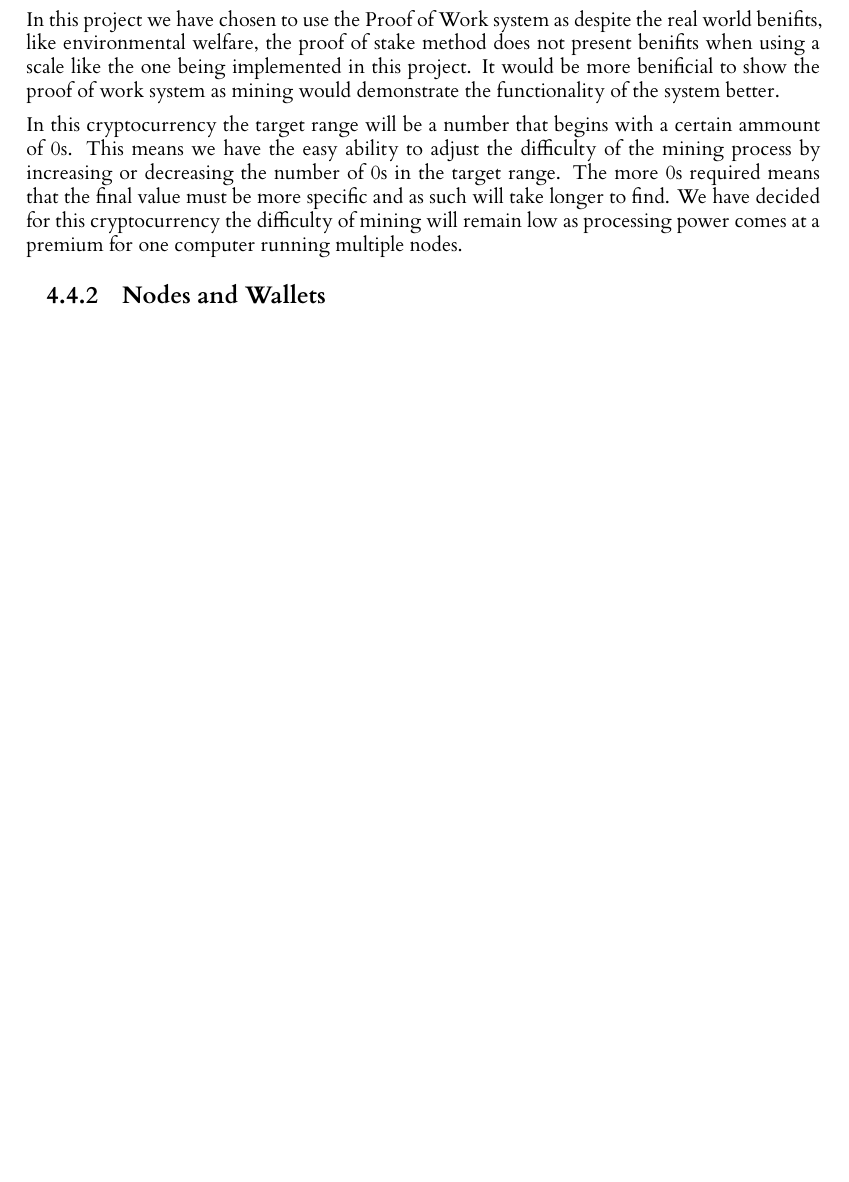
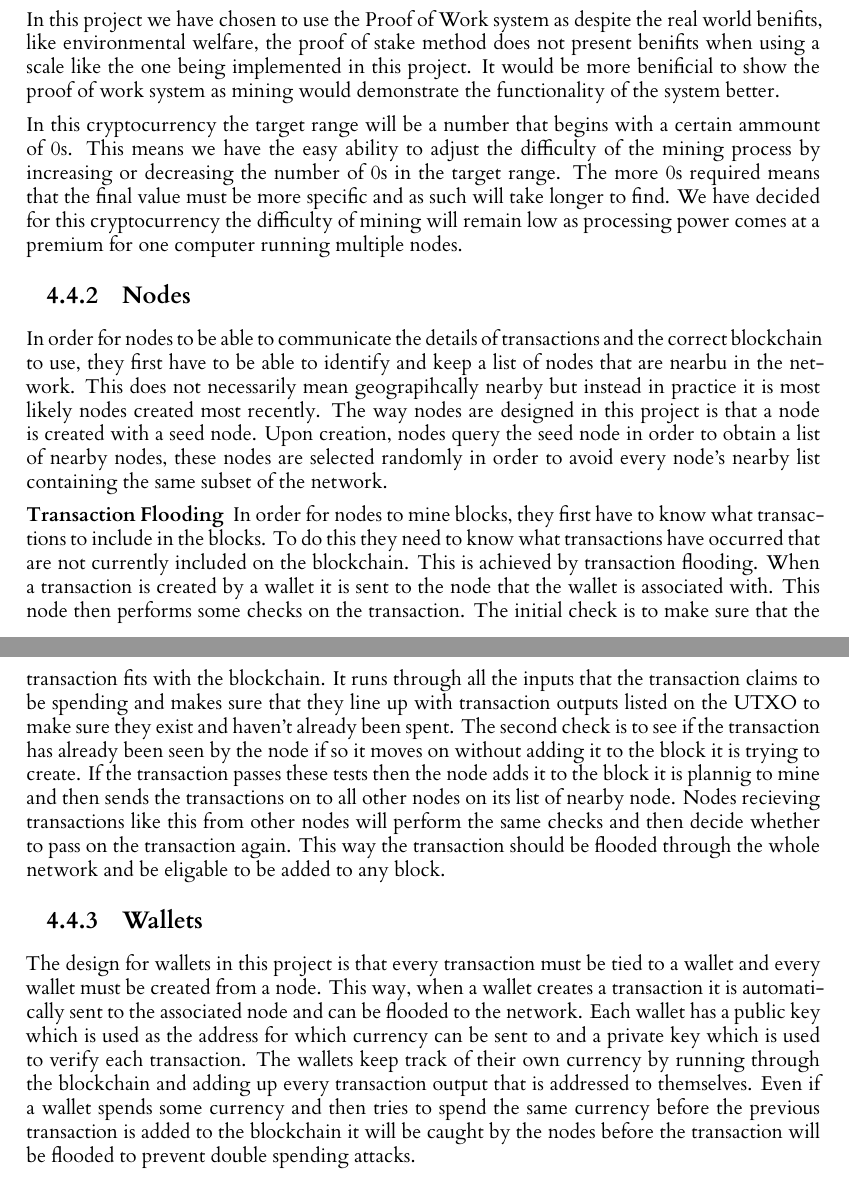
Before and after one commit to seanhorgan98/cryptocurrency, a LaTeX thesis (dissertation/l4proj.tex): part of page 18 of 28 before the commit and two parts of pages 18 and 19 of 29 after it, the two joined at a grey line, cut so that both start at the same text, the shorter picture padded with empty space. Compiled offline with XeLaTeX.

Commit message:
Finishing up design section

```diff
--- a/dissertation/l4proj.tex
+++ b/dissertation/l4proj.tex
@@ -552,12 +552,40 @@ or decreasing the number of 0s in the target range. The more 0s required means t
 specific and as such will take longer to find. We have decided for this cryptocurrency the difficulty of mining
 will remain low as processing power comes at a premium for one computer running multiple nodes.
 
-\subsection{Nodes and Wallets}
+\subsection{Nodes}
 %Nearby nodes
+In order for nodes to be able to communicate the details of transactions and the correct blockchain to use,
+they first have to be able to identify and keep a list of nodes that are nearbu in the network. This does not
+necessarily mean geograpihcally nearby but instead in practice it is most likely nodes created most recently.
+The way nodes are designed in this project is that a node is created with a seed node. Upon creation, nodes
+query the seed node in order to obtain a list of nearby nodes, these nodes are selected randomly in order
+to avoid every node's nearby list containing the same subset of the network.
 
 %Transaction Flooding
+\subsubsection{Transaction Flooding}
+In order for nodes to mine blocks, they first have to know what transactions to include in the blocks. To do
+this they need to know what transactions have occurred that are not currently included on the blockchain. This
+is achieved by transaction flooding. When a transaction is created by a wallet it is sent to the node that the
+wallet is associated with. This node then performs some checks on the transaction. The initial check is to make
+sure that the transaction fits with the blockchain. It runs through all the inputs that the transaction claims
+to be spending and makes sure that they line up with transaction outputs listed on the UTXO to make sure they
+exist and haven't already been spent. The second check is to see if the transaction has already been seen by
+the node if so it moves on without adding it to the block it is trying to create. If the transaction passes
+these tests then the node adds it to the block it is plannig to mine and then sends the transactions on to all
+other nodes on its list of nearby node. Nodes recieving transactions like this from other nodes will perform the
+same checks and then decide whether to pass on the transaction again. This way the transaction should be flooded
+through the whole network and be eligable to be added to any block.
 
+\subsection{Wallets}
 %Something about wallets, maybe the overall process of sending coins
+The design for wallets in this project is that every transaction must be tied to a wallet and every wallet
+must be created from a node. This way, when a wallet creates a transaction it is automatically sent to the
+associated node and can be flooded to the network. Each wallet has a public key which is used as the address
+for which currency can be sent to and a private key which is used to verify each transaction. The wallets
+keep track of their own currency by running through the blockchain and adding up every transaction output
+that is addressed to themselves. Even if a wallet spends some currency and then tries to spend the same
+currency before the previous transaction is added to the blockchain it will be caught by the nodes before the
+transaction will be flooded to prevent double spending attacks.
 
 
 %==================================================================================================================================
```
